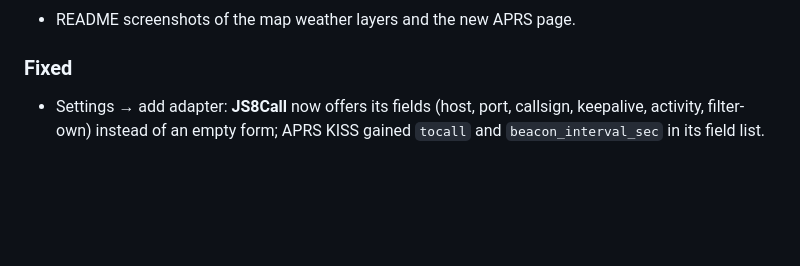
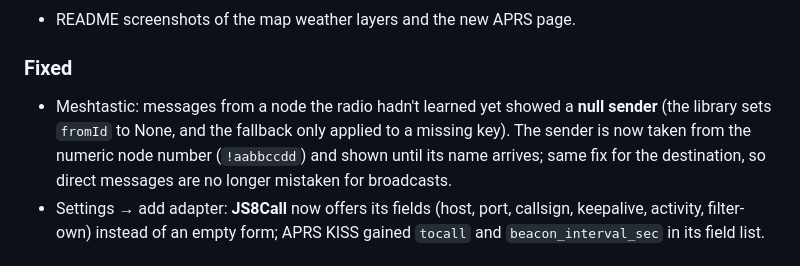
Before and after one commit to guywire/emergency-communications-hub, a Markdown page: CHANGELOG.md, the part around the change. Rendered like a GitHub page; blank space fills up the shorter version.

Commit message:
rc273: changelog entry for Meshtastic null-sender fix
Co-Authored-By: Claude Sonnet 5.5 <noreply@anthropic.com>
Claude-Session: https://claude.ai/code/session_01Hccvaa8co2Ep7DK9mHEwhG

```diff
--- a/CHANGELOG.md
+++ b/CHANGELOG.md
@@ -14,6 +14,10 @@ from v1.0.0-rc198 — earlier history predates this file.
 - README screenshots of the map weather layers and the new APRS page.
 
 ### Fixed
+- Meshtastic: messages from a node the radio hadn't learned yet showed a **null sender**
+  (the library sets `fromId` to None, and the fallback only applied to a missing key). The
+  sender is now taken from the numeric node number (`!aabbccdd`) and shown until its name
+  arrives; same fix for the destination, so direct messages are no longer mistaken for broadcasts.
 - Settings → add adapter: **JS8Call** now offers its fields (host, port, callsign,
   keepalive, activity, filter-own) instead of an empty form; APRS KISS gained `tocall`
   and `beacon_interval_sec` in its field list.
```
